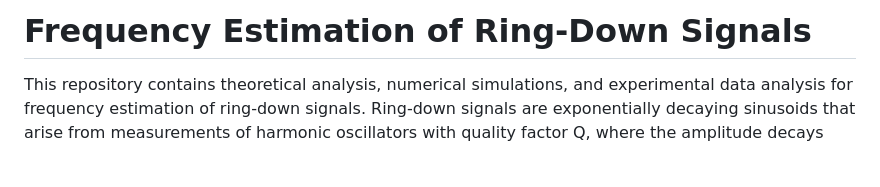
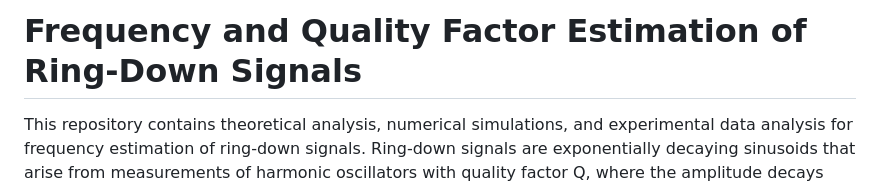
Before and after one commit to mdovale/RingDownAnalysis, a Markdown page: README.md, the part around the change. Rendered like a GitHub page; blank space fills up the shorter version.

```diff
--- a/README.md
+++ b/README.md
@@ -1,4 +1,4 @@
-# Frequency Estimation of Ring-Down Signals
+# Frequency and Quality Factor Estimation of Ring-Down Signals
 
 This repository contains theoretical analysis, numerical simulations, and experimental data analysis for frequency estimation of ring-down signals. Ring-down signals are exponentially decaying sinusoids that arise from measurements of harmonic oscillators with quality factor Q, where the amplitude decays exponentially due to energy dissipation.
 
```
